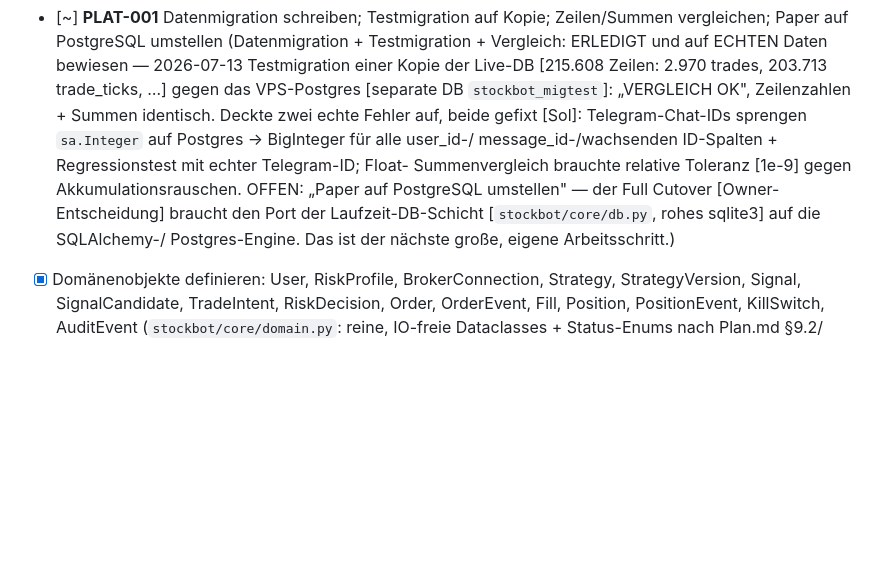
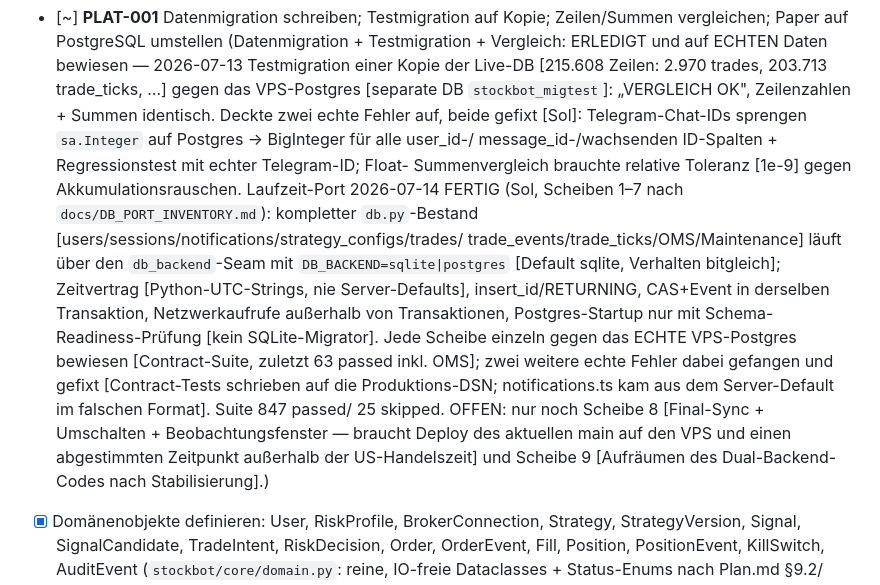
Before and after one commit to Sebastianschmid1/trading_bot, a Markdown page: docs/PLAN_CHECKLIST.md, the part around the change. GitHub-like rendering; blank space fills up the shorter version.

Commit message:
docs(plan): PLAT-001 Laufzeit-Port (Scheiben 1-7) fertig — nur Umschalten offen
Co-Authored-By: Claude Fable 5 <noreply@anthropic.com>

```diff
--- a/docs/PLAN_CHECKLIST.md
+++ b/docs/PLAN_CHECKLIST.md
@@ -79,10 +79,20 @@ Ziel: Belastbares Zustands- und Datenmodell.
       Zeilenzahlen + Summen identisch. Deckte zwei echte Fehler auf, beide gefixt [Sol]:
       Telegram-Chat-IDs sprengen `sa.Integer` auf Postgres → BigInteger für alle user_id-/
       message_id-/wachsenden ID-Spalten + Regressionstest mit echter Telegram-ID; Float-
-      Summenvergleich brauchte relative Toleranz [1e-9] gegen Akkumulationsrauschen. OFFEN:
-      „Paper auf PostgreSQL umstellen" — der Full Cutover [Owner-Entscheidung] braucht den Port
-      der Laufzeit-DB-Schicht [`stockbot/core/db.py`, rohes sqlite3] auf die SQLAlchemy-/
-      Postgres-Engine. Das ist der nächste große, eigene Arbeitsschritt.)
+      Summenvergleich brauchte relative Toleranz [1e-9] gegen Akkumulationsrauschen.
+      Laufzeit-Port 2026-07-14 FERTIG (Sol, Scheiben 1–7 nach `docs/DB_PORT_INVENTORY.md`):
+      kompletter `db.py`-Bestand [users/sessions/notifications/strategy_configs/trades/
+      trade_events/trade_ticks/OMS/Maintenance] läuft über den `db_backend`-Seam mit
+      `DB_BACKEND=sqlite|postgres` [Default sqlite, Verhalten bitgleich]; Zeitvertrag
+      [Python-UTC-Strings, nie Server-Defaults], insert_id/RETURNING, CAS+Event in derselben
+      Transaktion, Netzwerkaufrufe außerhalb von Transaktionen, Postgres-Startup nur mit
+      Schema-Readiness-Prüfung [kein SQLite-Migrator]. Jede Scheibe einzeln gegen das ECHTE
+      VPS-Postgres bewiesen [Contract-Suite, zuletzt 63 passed inkl. OMS]; zwei weitere echte
+      Fehler dabei gefangen und gefixt [Contract-Tests schrieben auf die Produktions-DSN;
+      notifications.ts kam aus dem Server-Default im falschen Format]. Suite 847 passed/
+      25 skipped. OFFEN: nur noch Scheibe 8 [Final-Sync + Umschalten + Beobachtungsfenster —
+      braucht Deploy des aktuellen main auf den VPS und einen abgestimmten Zeitpunkt außerhalb
+      der US-Handelszeit] und Scheibe 9 [Aufräumen des Dual-Backend-Codes nach Stabilisierung].)
 - [x] Domänenobjekte definieren: User, RiskProfile, BrokerConnection, Strategy, StrategyVersion, Signal,
       SignalCandidate, TradeIntent, RiskDecision, Order, OrderEvent, Fill, Position, PositionEvent, KillSwitch, AuditEvent
       (`stockbot/core/domain.py`: reine, IO-freie Dataclasses + Status-Enums nach Plan.md §9.2/§9.4/§11.1/§12.1;
```
